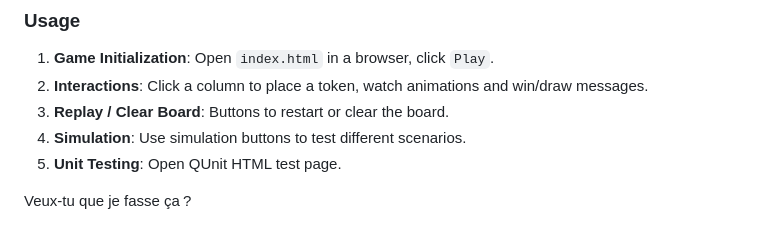
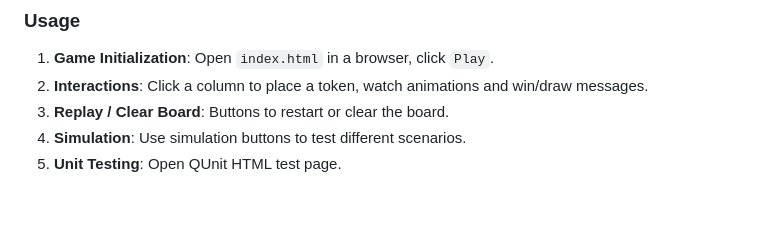
Before and after one commit to NicolasMineo13/puissance4, a Markdown page: README.md, the part around the change. Rendered like a GitHub page; blank space fills up the shorter version.

Commit message:
Remove French question from README

```diff
--- a/README.md
+++ b/README.md
@@ -169,5 +169,3 @@ Interactive and user-friendly with animations and a dark theme. Allows playing,
 3. **Replay / Clear Board**: Buttons to restart or clear the board.
 4. **Simulation**: Use simulation buttons to test different scenarios.
 5. **Unit Testing**: Open QUnit HTML test page.
-
-Veux‑tu que je fasse ça ?
```
